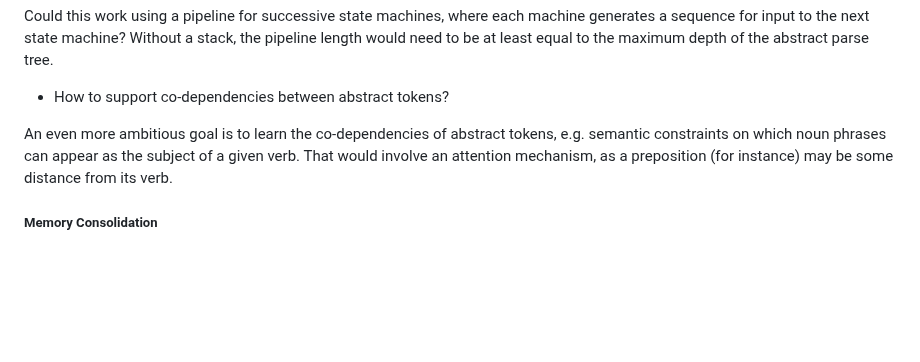
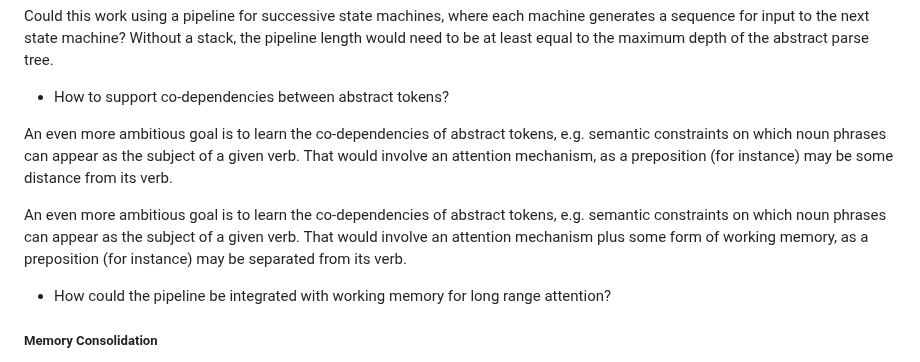
Before and after one commit to w3c/cogai, a Markdown page: agents/Reflections.md, the part around the change. GitHub-like rendering; blank space fills up the shorter version.

Commit message:
working memory

```diff
--- a/agents/Reflections.md
+++ b/agents/Reflections.md
@@ -125,6 +125,10 @@ Could this work using a pipeline for successive state machines, where each machi
 
 An even more ambitious goal is to learn the co-dependencies of abstract tokens, e.g. semantic constraints on which noun phrases can appear as the subject of a given verb.  That would involve an attention mechanism, as a preposition (for instance) may be some distance from its verb.
 
+An even more ambitious goal is to learn the co-dependencies of abstract tokens, e.g. semantic constraints on which noun phrases can appear as the subject of a given verb.  That would involve an attention mechanism plus some form of working memory, as a preposition (for instance) may be separated from its verb.
+
+* How could the pipeline be integrated with working memory for long range attention?
+
 ##### Memory Consolidation
 
 A further challenge is how to consolidate short term memories into long term memories.  The short term learning mechanism will push out older memories in favour of recent experience.  We would like a means to use short term memory to train long term memory.  A less interesting possibility would be to run the long term and short term systems independently in parallel, but this would preclude long term learning from just a few examples.   Animals are very much able to retain strong memories from single examples when appropriate, e.g. life threatening events.
```
